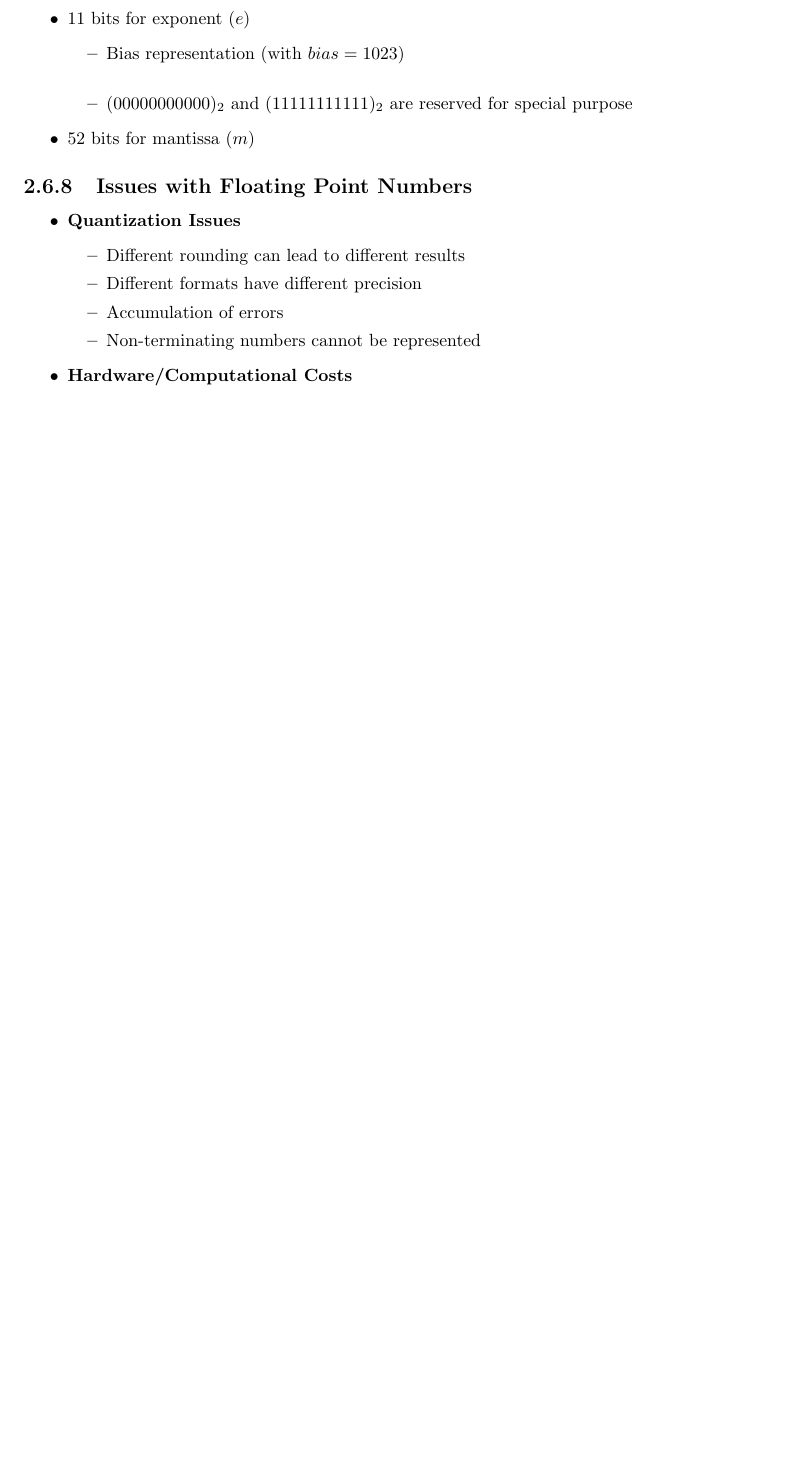
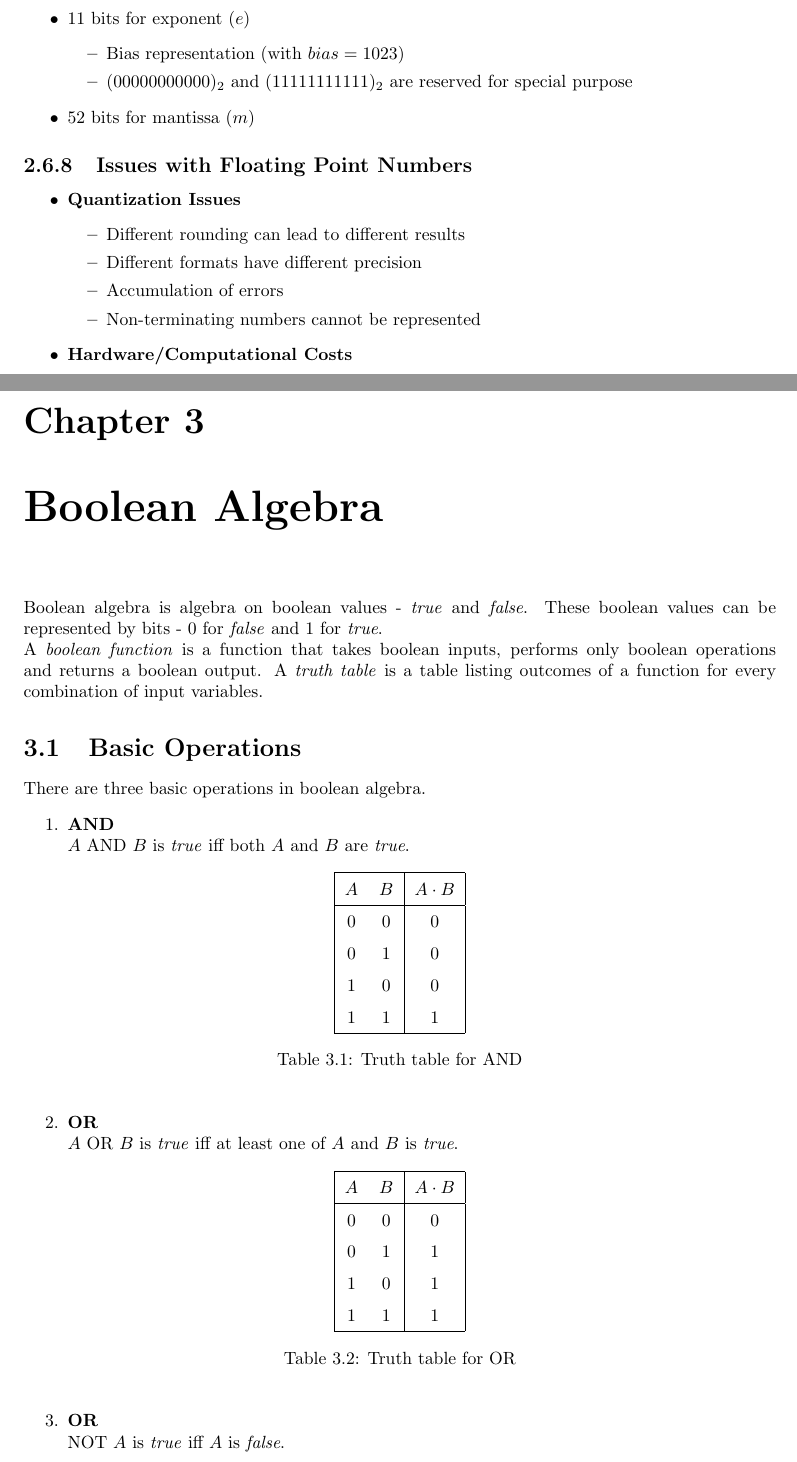
Before and after one commit to bharatsharma2712/lecture_notes, a LaTeX thesis (cs203/main.tex): part of page 16 of 17 before the commit and two parts of pages 16 and 17 of 20 after it, the two joined at a grey line, cut so that both start at the same text, the shorter picture padded with empty space. The pictures show the PDF file cs203/main.pdf that the author committed with the source.

Commit message:
Add module-2 lecture-1

```diff
--- a/cs203/main.tex
+++ b/cs203/main.tex
@@ -678,3 +678,64 @@ The value \textit{NaN} is used to represent a value that does not represent a re
 	      \end{itemize}
 	\item \textbf{Hardware/Computational Costs}
 \end{itemize}
+
+\chapter{Boolean Algebra}
+Boolean algebra is algebra on boolean values - \textit{true} and \textit{false}.
+These boolean values can be represented by bits - 0 for \textit{false} and 1 for \textit{true}.
+
+
+\noindent A \textit{boolean function} is a function that takes boolean inputs, performs only boolean operations and returns a boolean output.
+A \textit{truth table} is a table listing outcomes of a function for every combination of input variables.
+\section{Basic Operations}
+There are three basic operations in boolean algebra.
+\begin{enumerate}
+	\item \textbf{AND}\\
+	      \(A\) {AND} \(B\) is \textit{true} iff both \(A\) and \(B\) are \textit{true}.
+	      \begin{table}[ht]
+		      \centering
+		      \begin{tabular}{|cc|c|}
+			      \hline
+			      $A$ & $B$ & $A\cdot B$ \\
+			      \hline
+			      0   & 0   & 0          \\
+			      0   & 1   & 0          \\
+			      1   & 0   & 0          \\
+			      1   & 1   & 1          \\
+			      \hline
+		      \end{tabular}
+		      \caption{Truth table for AND}
+		      \label{truth_table_for_and}
+	      \end{table}
+	\item \textbf{OR}\\
+	      \(A\) {OR} \(B\) is \textit{true} iff at least one of \(A\) and \(B\) is \textit{true}.
+	      \begin{table}[ht]
+		      \centering
+		      \begin{tabular}{|cc|c|}
+			      \hline
+			      $A$ & $B$ & $A\cdot B$ \\
+			      \hline
+			      0   & 0   & 0          \\
+			      0   & 1   & 1          \\
+			      1   & 0   & 1          \\
+			      1   & 1   & 1          \\
+			      \hline
+		      \end{tabular}
+		      \caption{Truth table for OR}
+		      \label{truth_table_for_or}
+	      \end{table}
+	\item \textbf{OR}\\
+	      NOT \(A\) is \textit{true} iff \(A\) is \textit{false}.
+	      \begin{table}[ht]
+		      \centering
+		      \begin{tabular}{|c|c|}
+			      \hline
+			      $A$ & $A^\prime$ \\
+			      \hline
+			      0   & 1          \\
+			      1   & 0          \\
+			      \hline
+		      \end{tabular}
+		      \caption{Truth table for NOT}
+		      \label{truth_table_for_not}
+	      \end{table}
+\end{enumerate}
```
Also changed, not shown: cs203/main.pdf, cs203/main.tex (84 more changed lines).
